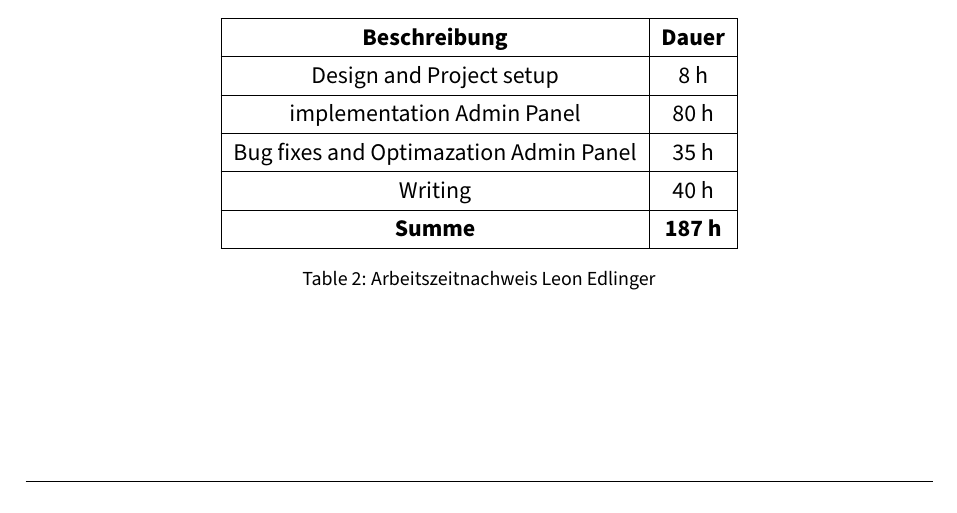
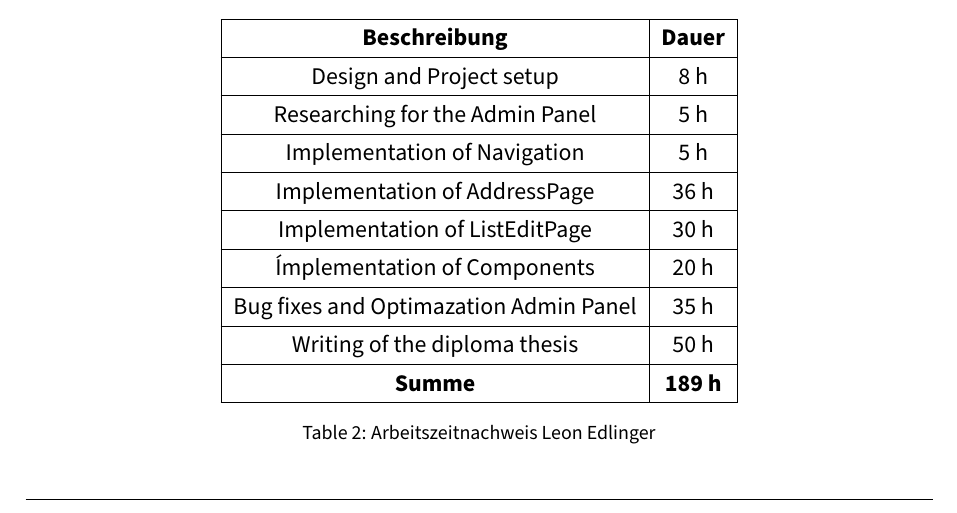
Before and after one commit to gigpab20/KoenigskarteWriting, a LaTeX document (da-0.0_mainDocument.tex, which reads OutroPart/Appendix/da-4.2_work.tex): part of page 118 of 130, cut so that both start at the same text. Compiled offline with pdfLaTeX.

Commit message:
Zeitnachweis angepasst

```diff
--- a/OutroPart/Appendix/da-4.2_work.tex
+++ b/OutroPart/Appendix/da-4.2_work.tex
@@ -35,10 +35,14 @@
 \multicolumn{1}{|c|}{\textbf{Beschreibung}}  &
 \multicolumn{1}{c|}{\textbf{Dauer}}  \\ \hline
   Design and Project setup & 8 h \\ \hline
-  implementation Admin Panel & 80 h \\ \hline
+  Researching for the Admin Panel & 5 h \\ \hline
+  Implementation of Navigation & 5 h \\ \hline
+  Implementation of AddressPage & 36 h \\ \hline
+  Implementation of ListEditPage & 30 h \\ \hline
+  Ímplementation of Components & 20 h \\ \hline
   Bug fixes and Optimazation Admin Panel & 35 h \\ \hline
-  Writing & 40 h \\ \hline
-  {\textbf{Summe}} & \textbf{187 h} \\ \hline
+  Writing of the diploma thesis & 50 h \\ \hline
+  {\textbf{Summe}} & \textbf{189 h} \\ \hline
  \end{tabular}
 \caption{Arbeitszeitnachweis Leon Edlinger}
 \end{table}
```
Also changed, not shown: 3 other files.
